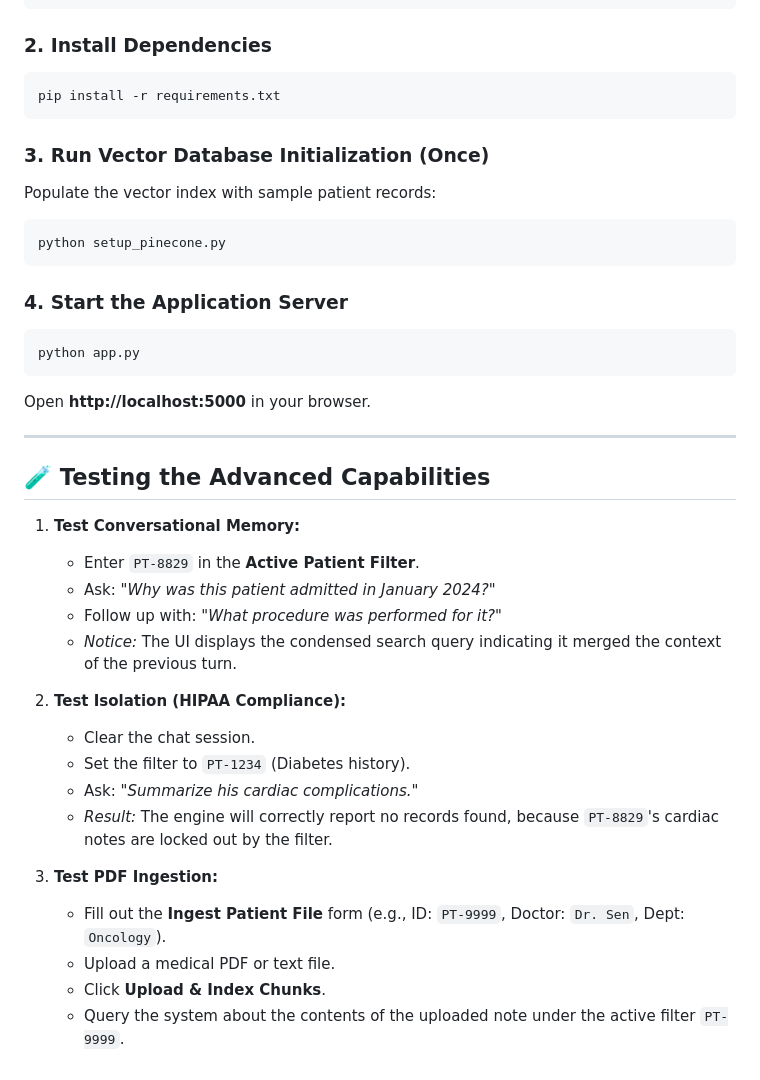
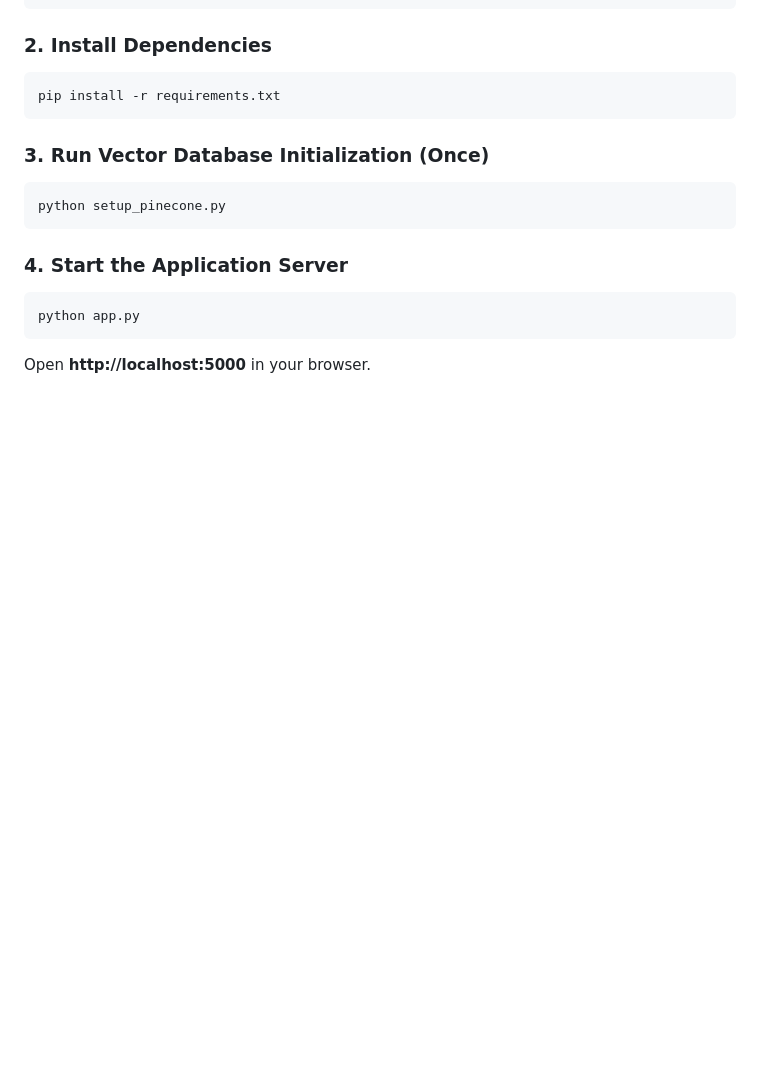
Before and after one commit to PranavKashmire/Ai-Based-Doctor-Copilot-RAG-System-, a Markdown page: README.md, the part around one of its changes. Rendered like a GitHub page; blank space fills up the shorter version.

````diff
--- a/README.md
+++ b/README.md
@@ -95,7 +135,6 @@ pip install -r requirements.txt
 ```
 
 ### 3. Run Vector Database Initialization (Once)
-Populate the vector index with sample patient records:
 ```bash
 python setup_pinecone.py
 ```
@@ -105,25 +144,3 @@ python setup_pinecone.py
 python app.py
 ```
 Open **http://localhost:5000** in your browser.
-
----
-
-## 🧪 Testing the Advanced Capabilities
-
-1. **Test Conversational Memory:**
-   * Enter `PT-8829` in the **Active Patient Filter**.
-   * Ask: *"Why was this patient admitted in January 2024?"*
-   * Follow up with: *"What procedure was performed for it?"*
-   * *Notice:* The UI displays the condensed search query indicating it merged the context of the previous turn.
-
-2. **Test Isolation (HIPAA Compliance):**
-   * Clear the chat session.
-   * Set the filter to `PT-1234` (Diabetes history).
-   * Ask: *"Summarize his cardiac complications."*
-   * *Result:* The engine will correctly report no records found, because `PT-8829`'s cardiac notes are locked out by the filter.
-
-3. **Test PDF Ingestion:**
-   * Fill out the **Ingest Patient File** form (e.g., ID: `PT-9999`, Doctor: `Dr. Sen`, Dept: `Oncology`).
-   * Upload a medical PDF or text file.
-   * Click **Upload & Index Chunks**.
-   * Query the system about the contents of the uploaded note under the active filter `PT-9999`.
````
Also changed, not shown: other parts of README.md (+73 -33 lines).
